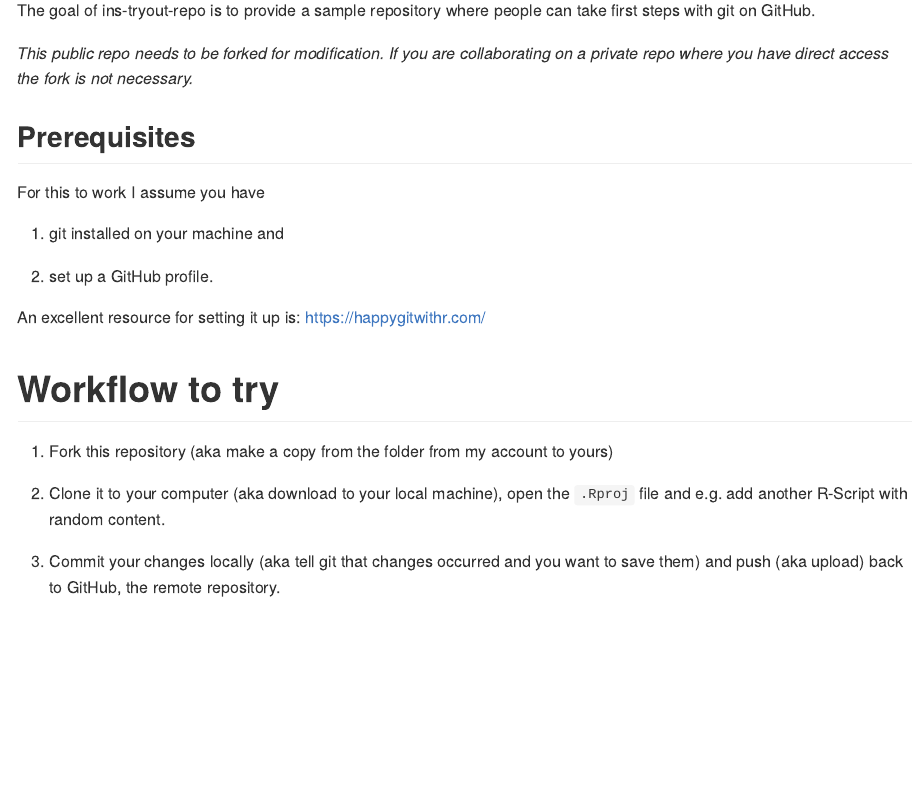
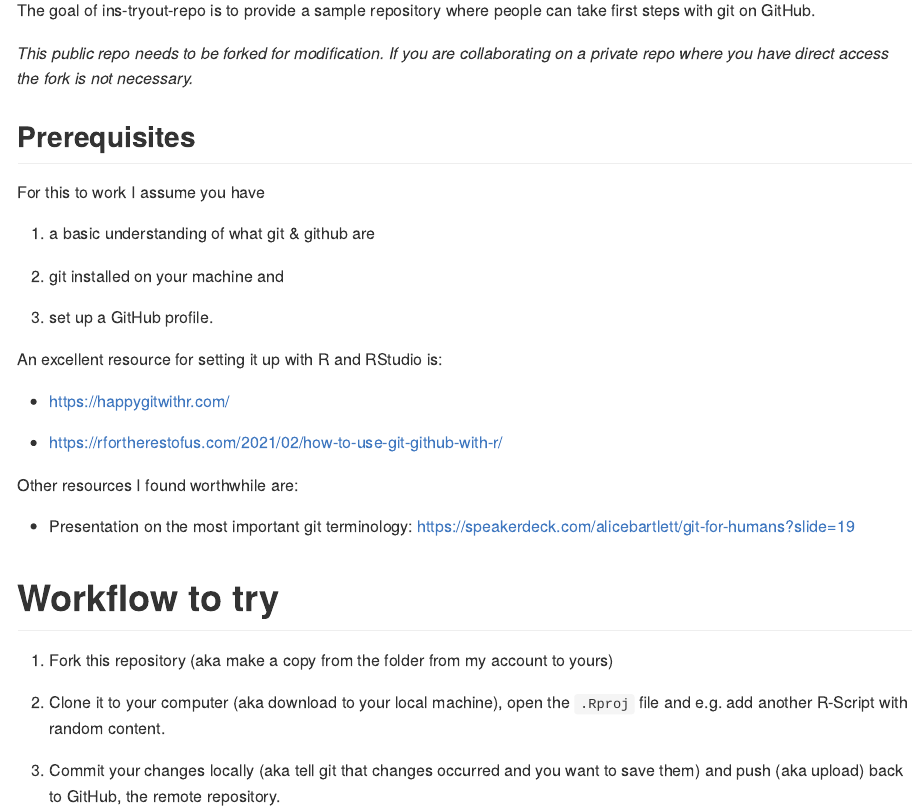
Before and after one commit to cathblatter/ins-tryout-repo, an R Markdown document (README.Rmd): the page in a window 1100 px wide, from 150 px down. The pictures show the output file README.md that the author committed with the source, drawn offline in the style of GitHub; badge pictures from the web are left out.

Commit message:
new links in README

```diff
--- a/README.Rmd
+++ b/README.Rmd
@@ -28,12 +28,23 @@ necessary.*
 
 For this to work I assume you have
 
- 1) git installed on your machine and
+ 1) a basic understanding of what git & github are
 
- 2) set up a GitHub profile.
+ 2) git installed on your machine and
 
+ 3) set up a GitHub profile.
 
-An excellent resource for setting it up is: https://happygitwithr.com/
+An excellent resource for setting it up with R and RStudio is:
+
+  - https://happygitwithr.com/
+
+  - https://rfortherestofus.com/2021/02/how-to-use-git-github-with-r/
+
+Other resources I found worthwhile are:
+
+  - Presentation on the most important git terminology:
+  https://speakerdeck.com/alicebartlett/git-for-humans?slide=19
+
 
 # Workflow to try
 
```
Also changed, not shown: README.md.
